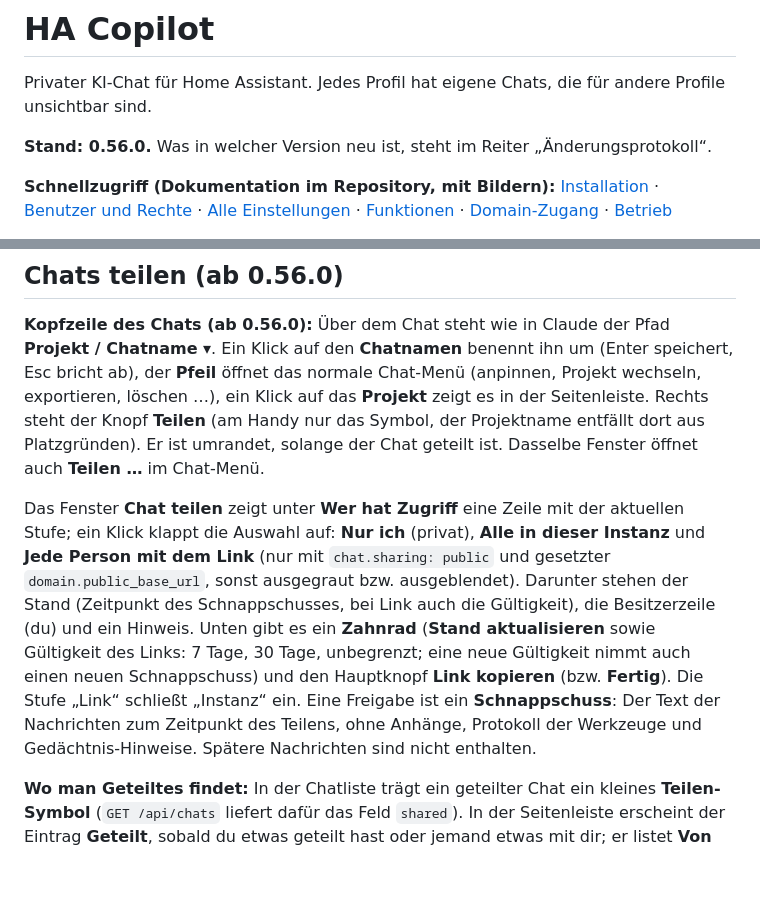
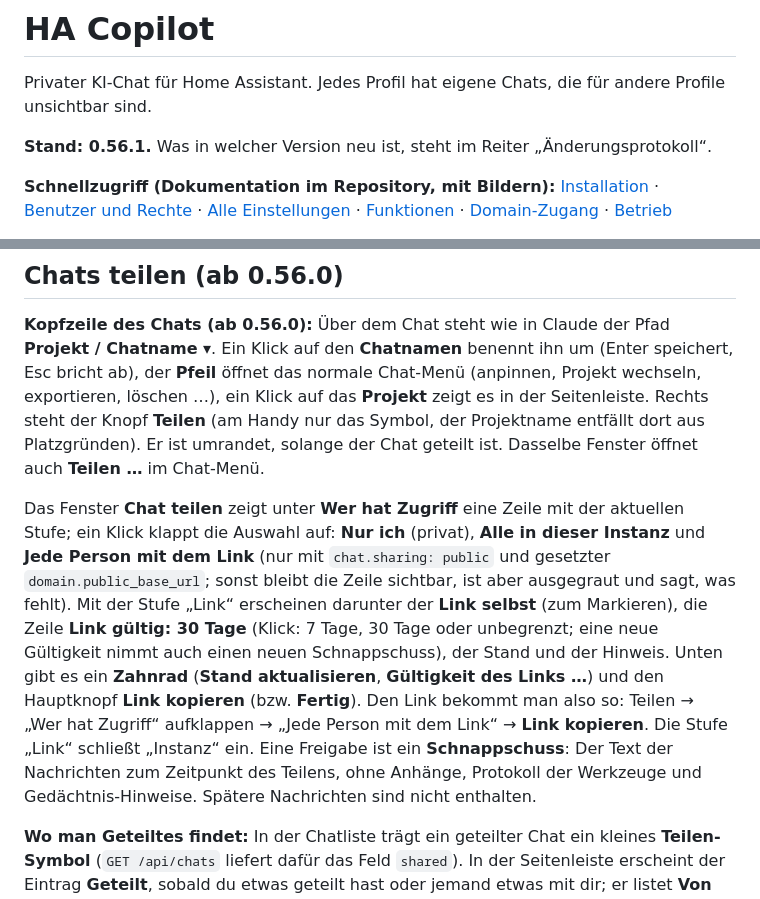
Before and after one commit to dominikramachers/HA-Copilot, a Markdown page: copilot/DOCS.md, 2 parts joined by grey strips. Rendered like a GitHub page; blank space fills up the shorter version.

```diff
--- a/copilot/DOCS.md
+++ b/copilot/DOCS.md
@@ -2,7 +2,7 @@
 
 Privater KI-Chat für Home Assistant. Jedes Profil hat eigene Chats, die für andere Profile unsichtbar sind.
 
-**Stand: 0.56.0.** Was in welcher Version neu ist, steht im Reiter „Änderungsprotokoll“.
+**Stand: 0.56.1.** Was in welcher Version neu ist, steht im Reiter „Änderungsprotokoll“.
 
 **Schnellzugriff (Dokumentation im Repository, mit Bildern):**
 [Installation](https://github.com/dominikramachers/HA-Copilot/blob/main/docs/installation.md) ·
@@ -493,7 +493,7 @@ Neben **Neuer Chat** gibt es das Gespenster-Symbol: ein Chat, in dem nichts zur
 
 **Kopfzeile des Chats (ab 0.56.0):** Über dem Chat steht wie in Claude der Pfad **Projekt / Chatname ▾**. Ein Klick auf den **Chatnamen** benennt ihn um (Enter speichert, Esc bricht ab), der **Pfeil** öffnet das normale Chat-Menü (anpinnen, Projekt wechseln, exportieren, löschen …), ein Klick auf das **Projekt** zeigt es in der Seitenleiste. Rechts steht der Knopf **Teilen** (am Handy nur das Symbol, der Projektname entfällt dort aus Platzgründen). Er ist umrandet, solange der Chat geteilt ist. Dasselbe Fenster öffnet auch **Teilen …** im Chat-Menü.
 
-Das Fenster **Chat teilen** zeigt unter **Wer hat Zugriff** eine Zeile mit der aktuellen Stufe; ein Klick klappt die Auswahl auf: **Nur ich** (privat), **Alle in dieser Instanz** und **Jede Person mit dem Link** (nur mit `chat.sharing: public` und gesetzter `domain.public_base_url`, sonst ausgegraut bzw. ausgeblendet). Darunter stehen der Stand (Zeitpunkt des Schnappschusses, bei Link auch die Gültigkeit), die Besitzerzeile (du) und ein Hinweis. Unten gibt es ein **Zahnrad** (**Stand aktualisieren** sowie Gültigkeit des Links: 7 Tage, 30 Tage, unbegrenzt; eine neue Gültigkeit nimmt auch einen neuen Schnappschuss) und den Hauptknopf **Link kopieren** (bzw. **Fertig**). Die Stufe „Link“ schließt „Instanz“ ein. Eine Freigabe ist ein **Schnappschuss**: Der Text der Nachrichten zum Zeitpunkt des Teilens, ohne Anhänge, Protokoll der Werkzeuge und Gedächtnis-Hinweise. Spätere Nachrichten sind nicht enthalten.
+Das Fenster **Chat teilen** zeigt unter **Wer hat Zugriff** eine Zeile mit der aktuellen Stufe; ein Klick klappt die Auswahl auf: **Nur ich** (privat), **Alle in dieser Instanz** und **Jede Person mit dem Link** (nur mit `chat.sharing: public` und gesetzter `domain.public_base_url`; sonst bleibt die Zeile sichtbar, ist aber ausgegraut und sagt, was fehlt). Mit der Stufe „Link“ erscheinen darunter der **Link selbst** (zum Markieren), die Zeile **Link gültig: 30 Tage** (Klick: 7 Tage, 30 Tage oder unbegrenzt; eine neue Gültigkeit nimmt auch einen neuen Schnappschuss), der Stand und der Hinweis. Unten gibt es ein **Zahnrad** (**Stand aktualisieren**, **Gültigkeit des Links …**) und den Hauptknopf **Link kopieren** (bzw. **Fertig**). Den Link bekommt man also so: Teilen → „Wer hat Zugriff“ aufklappen → „Jede Person mit dem Link“ → **Link kopieren**. Die Stufe „Link“ schließt „Instanz“ ein. Eine Freigabe ist ein **Schnappschuss**: Der Text der Nachrichten zum Zeitpunkt des Teilens, ohne Anhänge, Protokoll der Werkzeuge und Gedächtnis-Hinweise. Spätere Nachrichten sind nicht enthalten.
 
 **Wo man Geteiltes findet:** In der Chatliste trägt ein geteilter Chat ein kleines **Teilen-Symbol** (`GET /api/chats` liefert dafür das Feld `shared`). In der Seitenleiste erscheint der Eintrag **Geteilt**, sobald du etwas geteilt hast oder jemand etwas mit dir; er listet **Von mir geteilt** (mit Projekt und Stufe, Klick öffnet den Chat) und **Mit mir geteilt** (mit Name der Person, Klick öffnet den Lesemodus). Er ist bewusst allgemein benannt, damit später auch andere teilbare Dinge (z. B. Artefakte) dort stehen können.
 
```
Also changed, not shown: copilot/CHANGELOG.md (+5 -0 lines), docs/screenshots/chat-teilen.png, 5 other files.
